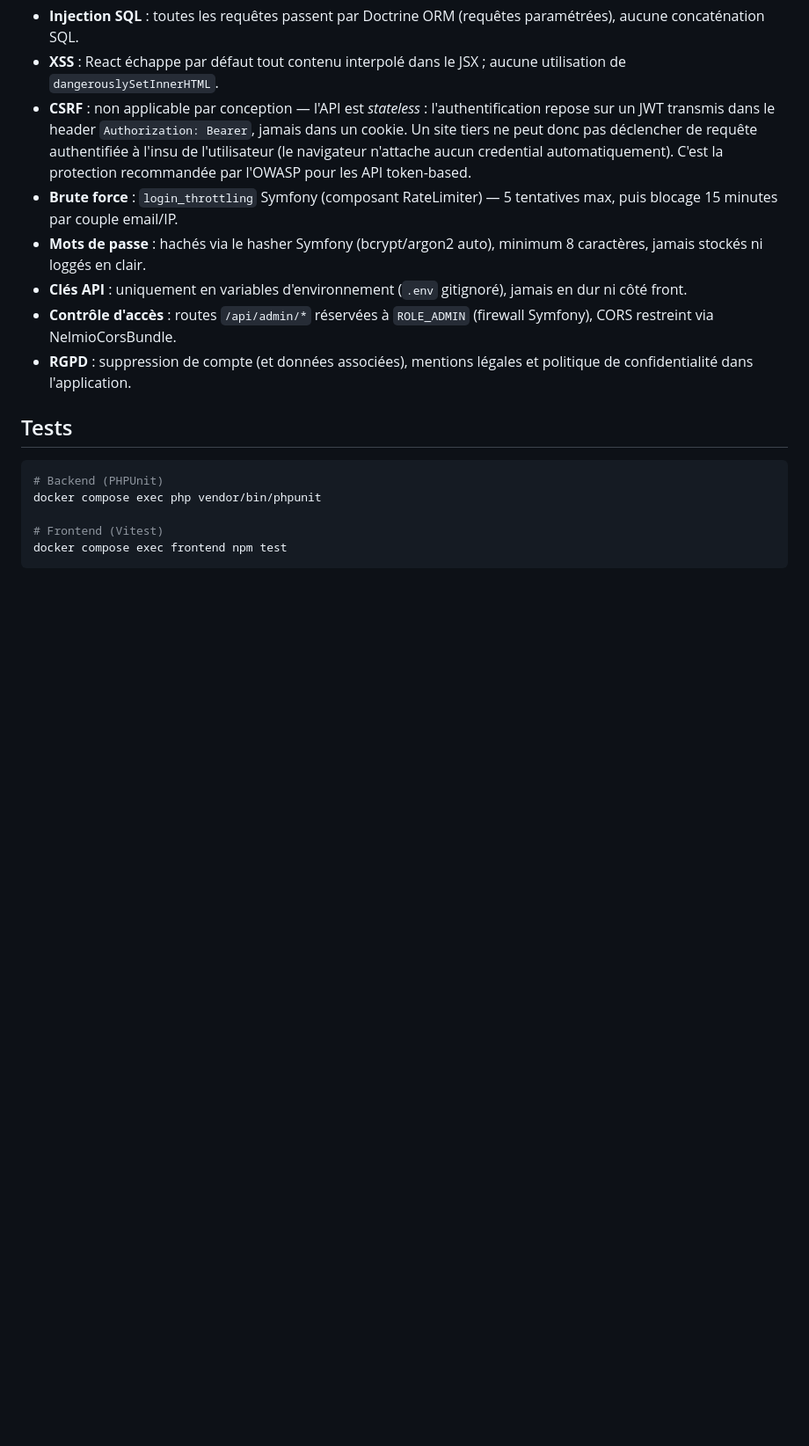
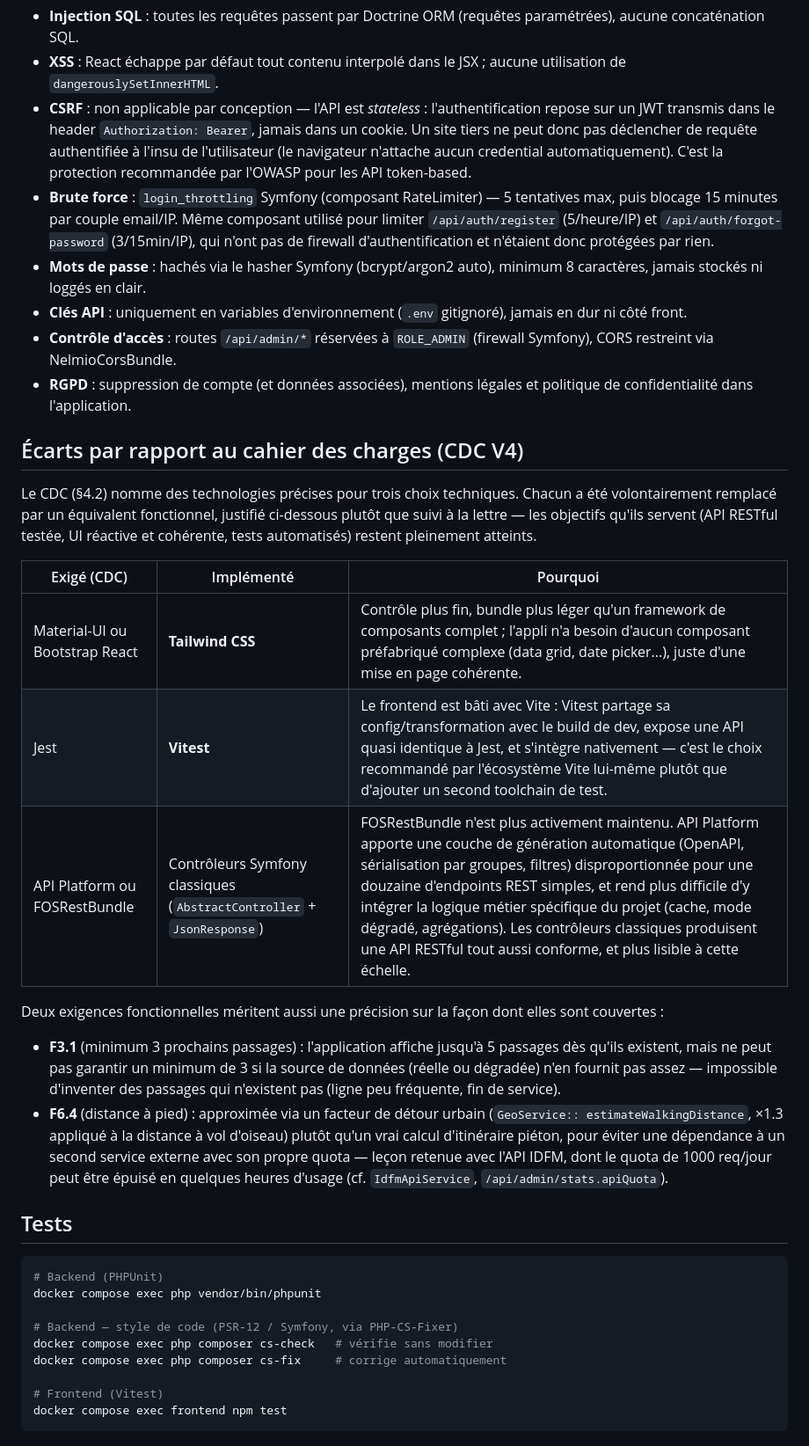
Before and after one commit to Alexiiiiiiiiis/Projet_ANCF, a Markdown page: README.md, the part around the change. Shown at 88% size. Rendered like a GitHub page; blank space fills up the shorter version.

Commit message:
docs: écarts justifiés par rapport au CDC et rate limiting

````diff
--- a/README.md
+++ b/README.md
@@ -97,16 +97,45 @@ projet/
 - **Injection SQL** : toutes les requêtes passent par Doctrine ORM (requêtes paramétrées), aucune concaténation SQL.
 - **XSS** : React échappe par défaut tout contenu interpolé dans le JSX ; aucune utilisation de `dangerouslySetInnerHTML`.
 - **CSRF** : non applicable par conception — l'API est *stateless* : l'authentification repose sur un JWT transmis dans le header `Authorization: Bearer`, jamais dans un cookie. Un site tiers ne peut donc pas déclencher de requête authentifiée à l'insu de l'utilisateur (le navigateur n'attache aucun credential automatiquement). C'est la protection recommandée par l'OWASP pour les API token-based.
-- **Brute force** : `login_throttling` Symfony (composant RateLimiter) — 5 tentatives max, puis blocage 15 minutes par couple email/IP.
+- **Brute force** : `login_throttling` Symfony (composant RateLimiter) — 5 tentatives max, puis blocage 15 minutes par couple email/IP. Même composant utilisé pour limiter `/api/auth/register` (5/heure/IP) et `/api/auth/forgot-password` (3/15min/IP), qui n'ont pas de firewall d'authentification et n'étaient donc protégées par rien.
 - **Mots de passe** : hachés via le hasher Symfony (bcrypt/argon2 auto), minimum 8 caractères, jamais stockés ni loggés en clair.
 - **Clés API** : uniquement en variables d'environnement (`.env` gitignoré), jamais en dur ni côté front.
 - **Contrôle d'accès** : routes `/api/admin/*` réservées à `ROLE_ADMIN` (firewall Symfony), CORS restreint via NelmioCorsBundle.
 - **RGPD** : suppression de compte (et données associées), mentions légales et politique de confidentialité dans l'application.
 
+## Écarts par rapport au cahier des charges (CDC V4)
+
+Le CDC (§4.2) nomme des technologies précises pour trois choix techniques. Chacun a été
+volontairement remplacé par un équivalent fonctionnel, justifié ci-dessous plutôt que suivi à la
+lettre — les objectifs qu'ils servent (API RESTful testée, UI réactive et cohérente, tests
+automatisés) restent pleinement atteints.
+
+| Exigé (CDC) | Implémenté | Pourquoi |
+|---|---|---|
+| Material-UI ou Bootstrap React | **Tailwind CSS** | Contrôle plus fin, bundle plus léger qu'un framework de composants complet ; l'appli n'a besoin d'aucun composant préfabriqué complexe (data grid, date picker...), juste d'une mise en page cohérente. |
+| Jest | **Vitest** | Le frontend est bâti avec Vite : Vitest partage sa config/transformation avec le build de dev, expose une API quasi identique à Jest, et s'intègre nativement — c'est le choix recommandé par l'écosystème Vite lui-même plutôt que d'ajouter un second toolchain de test. |
+| API Platform ou FOSRestBundle | Contrôleurs Symfony classiques (`AbstractController` + `JsonResponse`) | FOSRestBundle n'est plus activement maintenu. API Platform apporte une couche de génération automatique (OpenAPI, sérialisation par groupes, filtres) disproportionnée pour une douzaine d'endpoints REST simples, et rend plus difficile d'y intégrer la logique métier spécifique du projet (cache, mode dégradé, agrégations). Les contrôleurs classiques produisent une API RESTful tout aussi conforme, et plus lisible à cette échelle. |
+
+Deux exigences fonctionnelles méritent aussi une précision sur la façon dont elles sont couvertes :
+
+- **F3.1** (minimum 3 prochains passages) : l'application affiche jusqu'à 5 passages dès qu'ils
+  existent, mais ne peut pas garantir un minimum de 3 si la source de données (réelle ou
+  dégradée) n'en fournit pas assez — impossible d'inventer des passages qui n'existent pas
+  (ligne peu fréquente, fin de service).
+- **F6.4** (distance à pied) : approximée via un facteur de détour urbain (`GeoService::
+  estimateWalkingDistance`, ×1.3 appliqué à la distance à vol d'oiseau) plutôt qu'un vrai calcul
+  d'itinéraire piéton, pour éviter une dépendance à un second service externe avec son propre
+  quota — leçon retenue avec l'API IDFM, dont le quota de 1000 req/jour peut être épuisé en
+  quelques heures d'usage (cf. `IdfmApiService`, `/api/admin/stats.apiQuota`).
+
 ## Tests
 ```bash
 # Backend (PHPUnit)
 docker compose exec php vendor/bin/phpunit
+
+# Backend — style de code (PSR-12 / Symfony, via PHP-CS-Fixer)
+docker compose exec php composer cs-check   # vérifie sans modifier
+docker compose exec php composer cs-fix     # corrige automatiquement
 
 # Frontend (Vitest)
 docker compose exec frontend npm test
````
